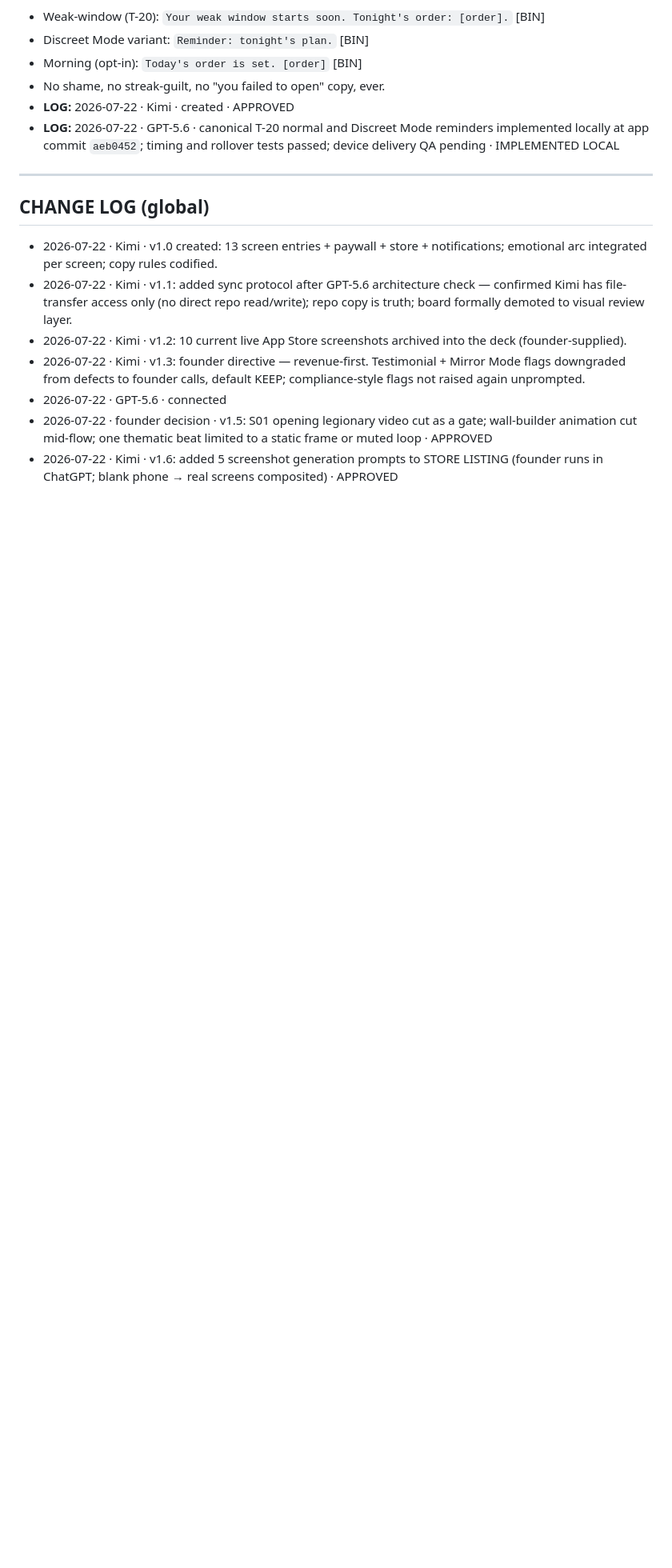
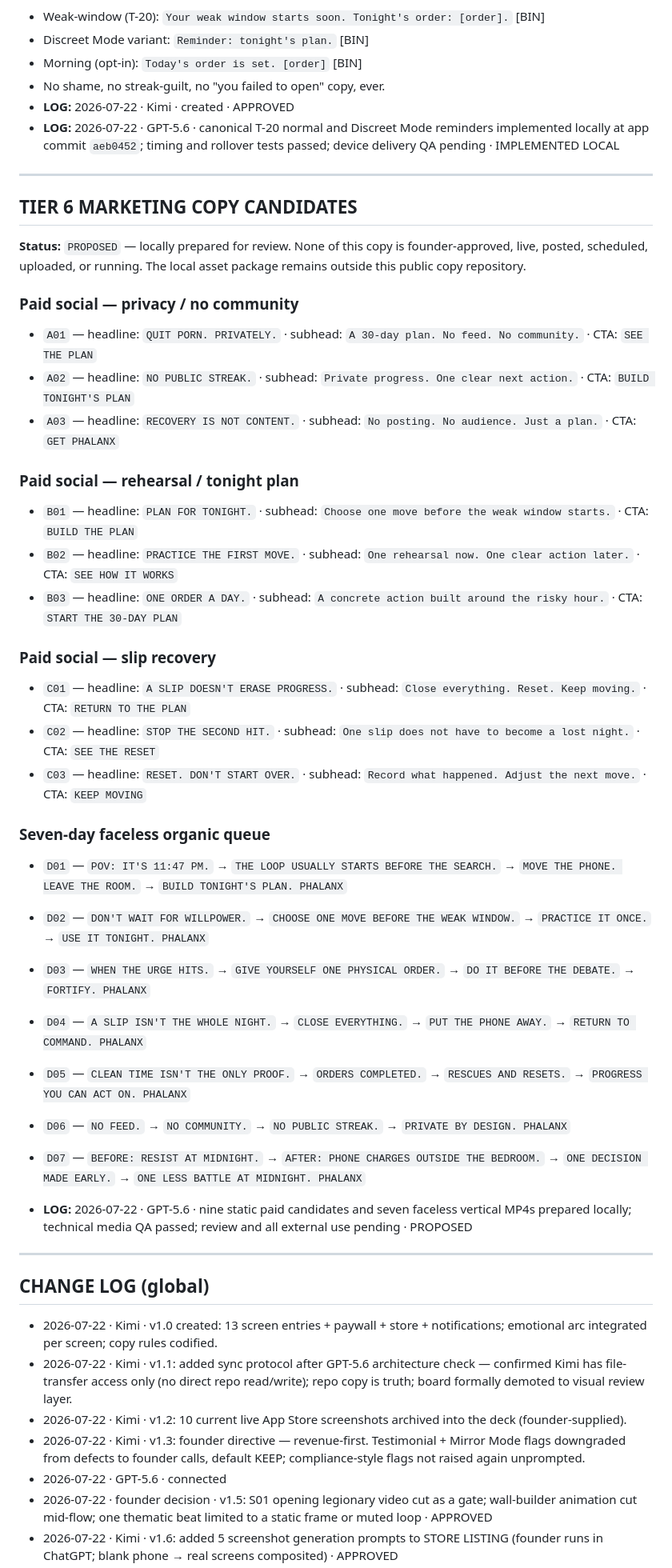
Before and after one commit to admin1-design/phalanx-copy, a Markdown page: PHALANX-copy-deck.md, the part around one of its changes. Shown at 80% size. Rendered like a GitHub page; blank space fills up the shorter version.

Commit message:
docs: add Tier 6 marketing copy candidates

```diff
--- a/PHALANX-copy-deck.md
+++ b/PHALANX-copy-deck.md
@@ -221,6 +221,42 @@
 
 ---
 
+## TIER 6 MARKETING COPY CANDIDATES
+
+**Status:** `PROPOSED` — locally prepared for review. None of this copy is founder-approved, live, posted, scheduled, uploaded, or running. The local asset package remains outside this public copy repository.
+
+### Paid social — privacy / no community
+
+- `A01` — headline: `QUIT PORN. PRIVATELY.` · subhead: `A 30-day plan. No feed. No community.` · CTA: `SEE THE PLAN`
+- `A02` — headline: `NO PUBLIC STREAK.` · subhead: `Private progress. One clear next action.` · CTA: `BUILD TONIGHT'S PLAN`
+- `A03` — headline: `RECOVERY IS NOT CONTENT.` · subhead: `No posting. No audience. Just a plan.` · CTA: `GET PHALANX`
+
+### Paid social — rehearsal / tonight plan
+
+- `B01` — headline: `PLAN FOR TONIGHT.` · subhead: `Choose one move before the weak window starts.` · CTA: `BUILD THE PLAN`
+- `B02` — headline: `PRACTICE THE FIRST MOVE.` · subhead: `One rehearsal now. One clear action later.` · CTA: `SEE HOW IT WORKS`
+- `B03` — headline: `ONE ORDER A DAY.` · subhead: `A concrete action built around the risky hour.` · CTA: `START THE 30-DAY PLAN`
+
+### Paid social — slip recovery
+
+- `C01` — headline: `A SLIP DOESN'T ERASE PROGRESS.` · subhead: `Close everything. Reset. Keep moving.` · CTA: `RETURN TO THE PLAN`
+- `C02` — headline: `STOP THE SECOND HIT.` · subhead: `One slip does not have to become a lost night.` · CTA: `SEE THE RESET`
+- `C03` — headline: `RESET. DON'T START OVER.` · subhead: `Record what happened. Adjust the next move.` · CTA: `KEEP MOVING`
+
+### Seven-day faceless organic queue
+
+- `D01` — `POV: IT'S 11:47 PM.` → `THE LOOP USUALLY STARTS BEFORE THE SEARCH.` → `MOVE THE PHONE. LEAVE THE ROOM.` → `BUILD TONIGHT'S PLAN. PHALANX`
+- `D02` — `DON'T WAIT FOR WILLPOWER.` → `CHOOSE ONE MOVE BEFORE THE WEAK WINDOW.` → `PRACTICE IT ONCE.` → `USE IT TONIGHT. PHALANX`
+- `D03` — `WHEN THE URGE HITS.` → `GIVE YOURSELF ONE PHYSICAL ORDER.` → `DO IT BEFORE THE DEBATE.` → `FORTIFY. PHALANX`
+- `D04` — `A SLIP ISN'T THE WHOLE NIGHT.` → `CLOSE EVERYTHING.` → `PUT THE PHONE AWAY.` → `RETURN TO COMMAND. PHALANX`
+- `D05` — `CLEAN TIME ISN'T THE ONLY PROOF.` → `ORDERS COMPLETED.` → `RESCUES AND RESETS.` → `PROGRESS YOU CAN ACT ON. PHALANX`
+- `D06` — `NO FEED.` → `NO COMMUNITY.` → `NO PUBLIC STREAK.` → `PRIVATE BY DESIGN. PHALANX`
+- `D07` — `BEFORE: RESIST AT MIDNIGHT.` → `AFTER: PHONE CHARGES OUTSIDE THE BEDROOM.` → `ONE DECISION MADE EARLY.` → `ONE LESS BATTLE AT MIDNIGHT. PHALANX`
+
+- **LOG:** 2026-07-22 · GPT-5.6 · nine static paid candidates and seven faceless vertical MP4s prepared locally; technical media QA passed; review and all external use pending · PROPOSED
+
+---
+
 ## CHANGE LOG (global)
 
 - 2026-07-22 · Kimi · v1.0 created: 13 screen entries + paywall + store + notifications; emotional arc integrated per screen; copy rules codified.
```
Also changed, not shown: other parts of PHALANX-copy-deck.md (+2 -1 lines).
